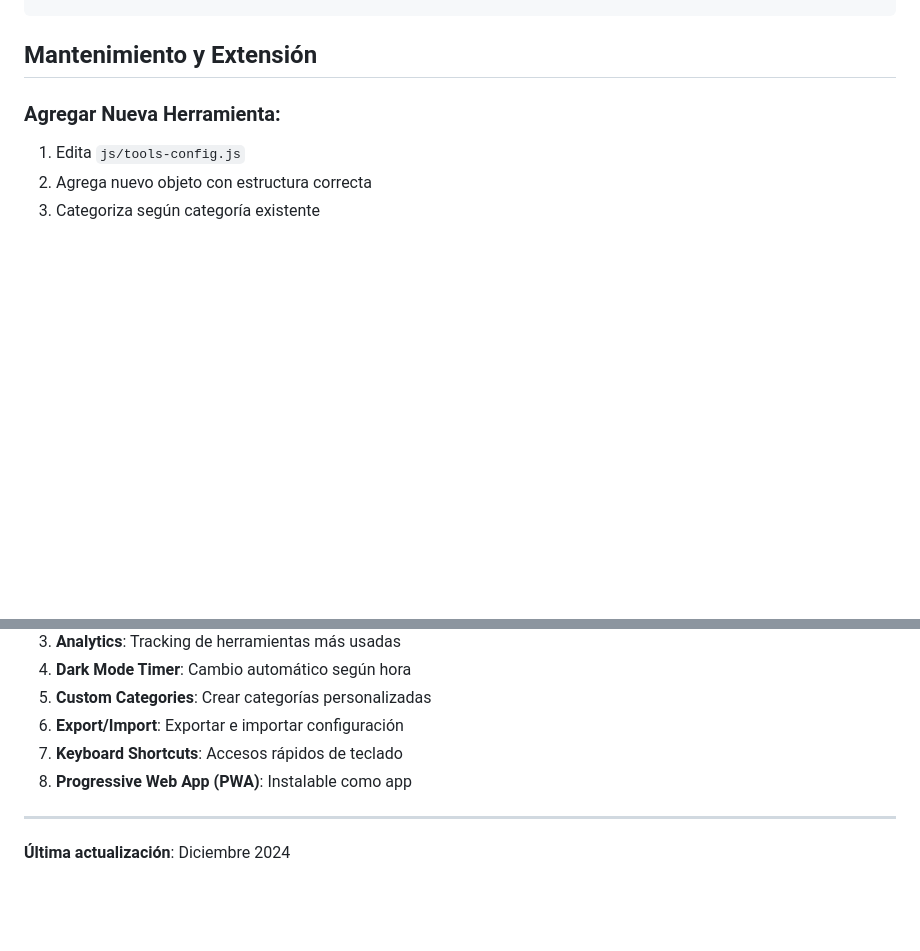
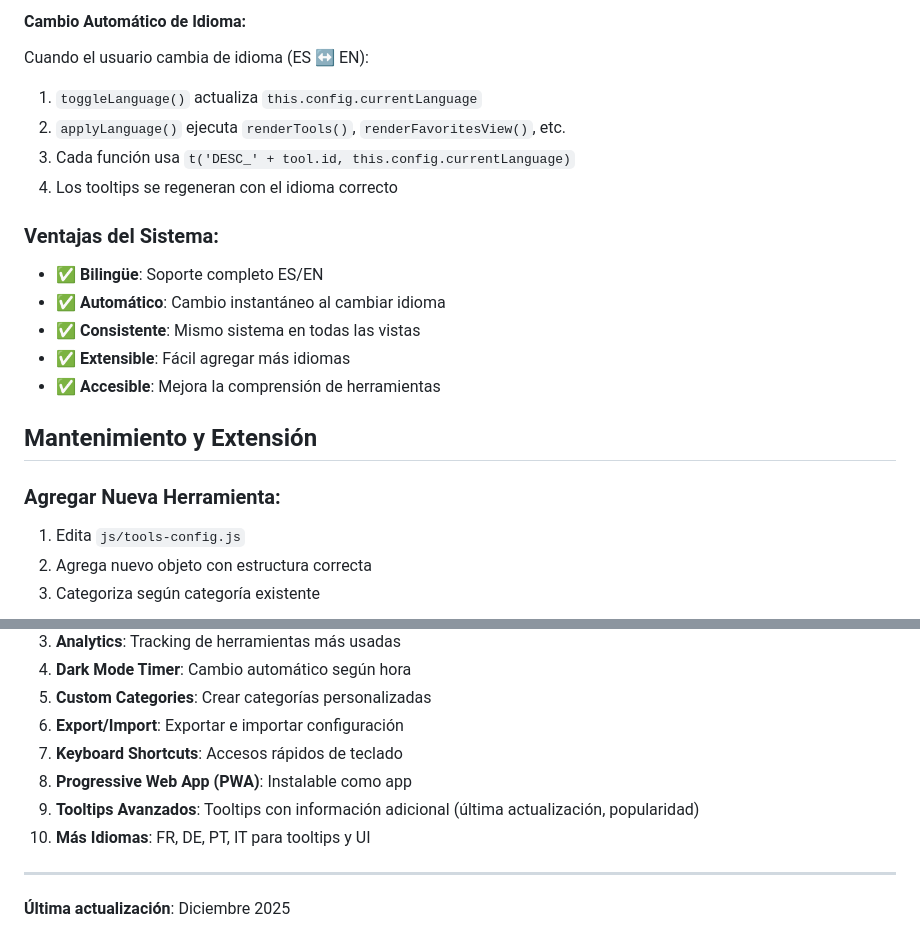
Before and after one commit to s3codecL/aegis-main, a Markdown page: technical_docs.md, 2 parts joined by grey strips. Rendered like a GitHub page; blank space fills up the shorter version.

```diff
--- a/technical_docs.md
+++ b/technical_docs.md
@@ -335,3 +403,18 @@ applyLanguage() actualiza UI
+#### Cambio Automático de Idioma:
+
+Cuando el usuario cambia de idioma (ES ↔ EN):
+1. `toggleLanguage()` actualiza `this.config.currentLanguage`
+2. `applyLanguage()` ejecuta `renderTools()`, `renderFavoritesView()`, etc.
+3. Cada función usa `t('DESC_' + tool.id, this.config.currentLanguage)`
+4. Los tooltips se regeneran con el idioma correcto
+
+### Ventajas del Sistema:
+
+- ✅ **Bilingüe**: Soporte completo ES/EN
+- ✅ **Automático**: Cambio instantáneo al cambiar idioma
+- ✅ **Consistente**: Mismo sistema en todas las vistas
+- ✅ **Extensible**: Fácil agregar más idiomas
+- ✅ **Accesible**: Mejora la comprensión de herramientas
 
 ## Mantenimiento y Extensión
 
@@ -385,7 +468,9 @@ applyLanguage() actualiza UI
 6. **Export/Import**: Exportar e importar configuración
 7. **Keyboard Shortcuts**: Accesos rápidos de teclado
 8. **Progressive Web App (PWA)**: Instalable como app
+9. **Tooltips Avanzados**: Tooltips con información adicional (última actualización, popularidad)
+10. **Más Idiomas**: FR, DE, PT, IT para tooltips y UI
 
 ---
 
-**Última actualización**: Diciembre 2024
+**Última actualización**: Diciembre 2025
```
Also changed, not shown: other parts of technical_docs.md (+68 -0 lines), README.md (+4 -1 lines), changelog.md (+42 -0 lines).
